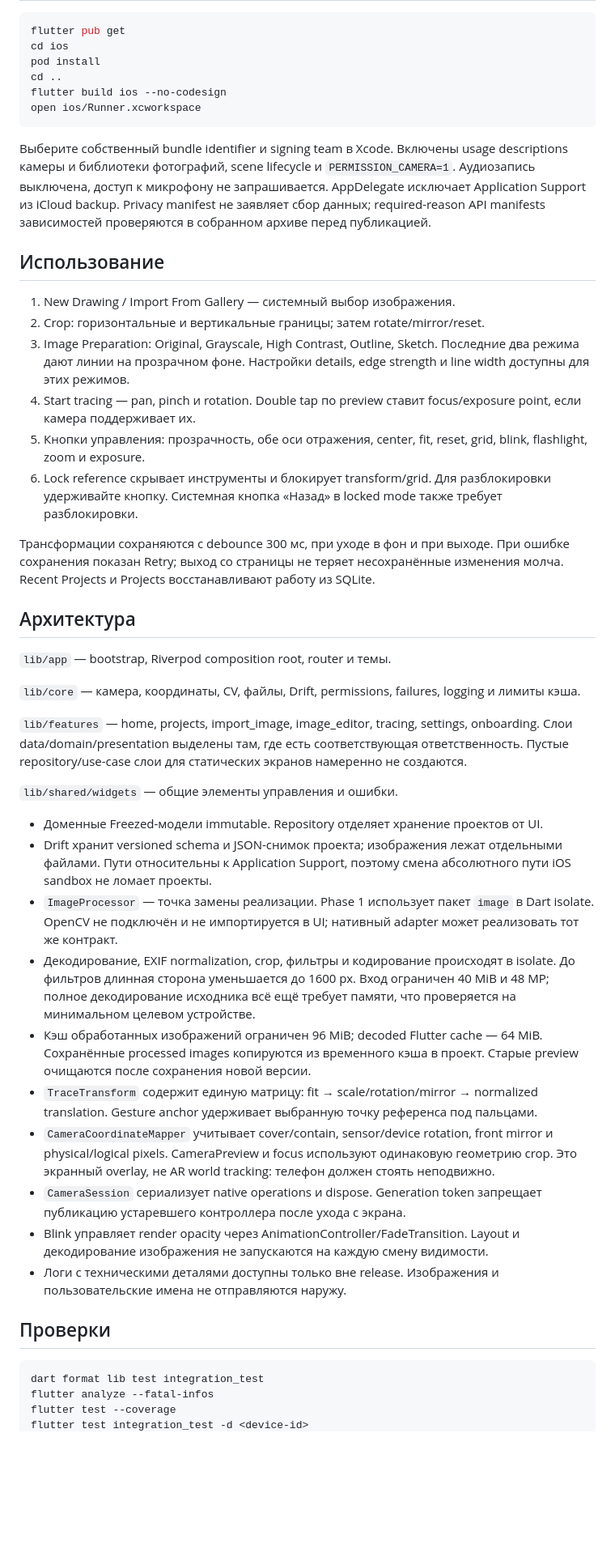
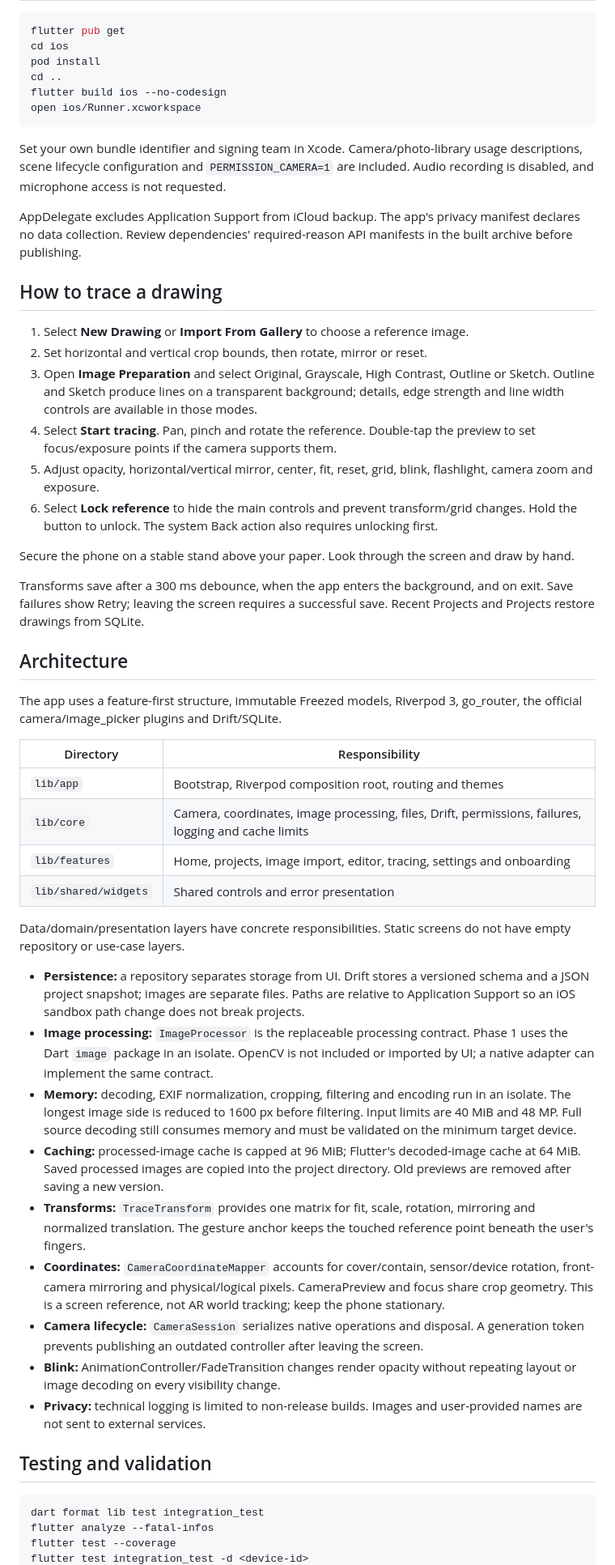
Before and after one commit to Krekker0101/Kashak, a Markdown page: README.md, the part around one of its changes. Shown at 81% size. Rendered like a GitHub page; blank space fills up the shorter version.

Commit message:
Add RU TJ EN version of README

````diff
--- a/README.md
+++ b/README.md
@@ -52,41 +71,47 @@ flutter build ios --no-codesign
 open ios/Runner.xcworkspace
 ```
 
-Выберите собственный bundle identifier и signing team в Xcode. Включены usage descriptions камеры и библиотеки фотографий, scene lifecycle и `PERMISSION_CAMERA=1`. Аудиозапись выключена, доступ к микрофону не запрашивается. AppDelegate исключает Application Support из iCloud backup. Privacy manifest не заявляет сбор данных; required-reason API manifests зависимостей проверяются в собранном архиве перед публикацией.
+Set your own bundle identifier and signing team in Xcode. Camera/photo-library usage descriptions, scene lifecycle configuration and `PERMISSION_CAMERA=1` are included. Audio recording is disabled, and microphone access is not requested.
 
-## Использование
+AppDelegate excludes Application Support from iCloud backup. The app's privacy manifest declares no data collection. Review dependencies' required-reason API manifests in the built archive before publishing.
 
-1. New Drawing / Import From Gallery — системный выбор изображения.
-2. Crop: горизонтальные и вертикальные границы; затем rotate/mirror/reset.
-3. Image Preparation: Original, Grayscale, High Contrast, Outline, Sketch. Последние два режима дают линии на прозрачном фоне. Настройки details, edge strength и line width доступны для этих режимов.
-4. Start tracing — pan, pinch и rotation. Double tap по preview ставит focus/exposure point, если камера поддерживает их.
-5. Кнопки управления: прозрачность, обе оси отражения, center, fit, reset, grid, blink, flashlight, zoom и exposure.
-6. Lock reference скрывает инструменты и блокирует transform/grid. Для разблокировки удерживайте кнопку. Системная кнопка «Назад» в locked mode также требует разблокировки.
+## How to trace a drawing
 
-Трансформации сохраняются с debounce 300 мс, при уходе в фон и при выходе. При ошибке сохранения показан Retry; выход со страницы не теряет несохранённые изменения молча. Recent Projects и Projects восстанавливают работу из SQLite.
+1. Select **New Drawing** or **Import From Gallery** to choose a reference image.
+2. Set horizontal and vertical crop bounds, then rotate, mirror or reset.
+3. Open **Image Preparation** and select Original, Grayscale, High Contrast, Outline or Sketch. Outline and Sketch produce lines on a transparent background; details, edge strength and line width controls are available in those modes.
+4. Select **Start tracing**. Pan, pinch and rotate the reference. Double-tap the preview to set focus/exposure points if the camera supports them.
+5. Adjust opacity, horizontal/vertical mirror, center, fit, reset, grid, blink, flashlight, camera zoom and exposure.
+6. Select **Lock reference** to hide the main controls and prevent transform/grid changes. Hold the button to unlock. The system Back action also requires unlocking first.
 
-## Архитектура
+Secure the phone on a stable stand above your paper. Look through the screen and draw by hand.
 
-`lib/app` — bootstrap, Riverpod composition root, router и темы.
+Transforms save after a 300 ms debounce, when the app enters the background, and on exit. Save failures show Retry; leaving the screen requires a successful save. Recent Projects and Projects restore drawings from SQLite.
 
-`lib/core` — камера, координаты, CV, файлы, Drift, permissions, failures, logging и лимиты кэша.
+## Architecture
 
-`lib/features` — home, projects, import_image, image_editor, tracing, settings, onboarding. Слои data/domain/presentation выделены там, где есть соответствующая ответственность. Пустые repository/use-case слои для статических экранов намеренно не создаются.
+The app uses a feature-first structure, immutable Freezed models, Riverpod 3, go_router, the official camera/image_picker plugins and Drift/SQLite.
 
-`lib/shared/widgets` — общие элементы управления и ошибки.
+| Directory | Responsibility |
+|---|---|
+| `lib/app` | Bootstrap, Riverpod composition root, routing and themes |
+| `lib/core` | Camera, coordinates, image processing, files, Drift, permissions, failures, logging and cache limits |
+| `lib/features` | Home, projects, image import, editor, tracing, settings and onboarding |
+| `lib/shared/widgets` | Shared controls and error presentation |
 
-- Доменные Freezed-модели immutable. Repository отделяет хранение проектов от UI.
-- Drift хранит versioned schema и JSON-снимок проекта; изображения лежат отдельными файлами. Пути относительны к Application Support, поэтому смена абсолютного пути iOS sandbox не ломает проекты.
-- `ImageProcessor` — точка замены реализации. Phase 1 использует пакет `image` в Dart isolate. OpenCV не подключён и не импортируется в UI; нативный adapter может реализовать тот же контракт.
-- Декодирование, EXIF normalization, crop, фильтры и кодирование происходят в isolate. До фильтров длинная сторона уменьшается до 1600 px. Вход ограничен 40 MiB и 48 MP; полное декодирование исходника всё ещё требует памяти, что проверяется на минимальном целевом устройстве.
-- Кэш обработанных изображений ограничен 96 MiB; decoded Flutter cache — 64 MiB. Сохранённые processed images копируются из временного кэша в проект. Старые preview очищаются после сохранения новой версии.
-- `TraceTransform` содержит единую матрицу: fit → scale/rotation/mirror → normalized translation. Gesture anchor удерживает выбранную точку референса под пальцами.
-- `CameraCoordinateMapper` учитывает cover/contain, sensor/device rotation, front mirror и physical/logical pixels. CameraPreview и focus используют одинаковую геометрию crop. Это экранный overlay, не AR world tracking: телефон должен стоять неподвижно.
-- `CameraSession` сериализует native operations и dispose. Generation token запрещает публикацию устаревшего контроллера после ухода с экрана.
-- Blink управляет render opacity через AnimationController/FadeTransition. Layout и декодирование изображения не запускаются на каждую смену видимости.
-- Логи с техническими деталями доступны только вне release. Изображения и пользовательские имена не отправляются наружу.
+Data/domain/presentation layers have concrete responsibilities. Static screens do not have empty repository or use-case layers.
 
-## Проверки
+- **Persistence:** a repository separates storage from UI. Drift stores a versioned schema and a JSON project snapshot; images are separate files. Paths are relative to Application Support so an iOS sandbox path change does not break projects.
+- **Image processing:** `ImageProcessor` is the replaceable processing contract. Phase 1 uses the Dart `image` package in an isolate. OpenCV is not included or imported by UI; a native adapter can implement the same contract.
+- **Memory:** decoding, EXIF normalization, cropping, filtering and encoding run in an isolate. The longest image side is reduced to 1600 px before filtering. Input limits are 40 MiB and 48 MP. Full source decoding still consumes memory and must be validated on the minimum target device.
+- **Caching:** processed-image cache is capped at 96 MiB; Flutter's decoded-image cache at 64 MiB. Saved processed images are copied into the project directory. Old previews are removed after saving a new version.
+- **Transforms:** `TraceTransform` provides one matrix for fit, scale, rotation, mirroring and normalized translation. The gesture anchor keeps the touched reference point beneath the user's fingers.
+- **Coordinates:** `CameraCoordinateMapper` accounts for cover/contain, sensor/device rotation, front-camera mirroring and physical/logical pixels. CameraPreview and focus share crop geometry. This is a screen reference, not AR world tracking; keep the phone stationary.
+- **Camera lifecycle:** `CameraSession` serializes native operations and disposal. A generation token prevents publishing an outdated controller after leaving the screen.
+- **Blink:** AnimationController/FadeTransition changes render opacity without repeating layout or image decoding on every visibility change.
+- **Privacy:** technical logging is limited to non-release builds. Images and user-provided names are not sent to external services.
+
+## Testing and validation
 
 ```sh
 dart format lib test integration_test
````
Also changed, not shown: other parts of README.md (+60 -39 lines), README.ru.md (added, +144 -0 lines), README.tg.md (added, +165 -0 lines).
